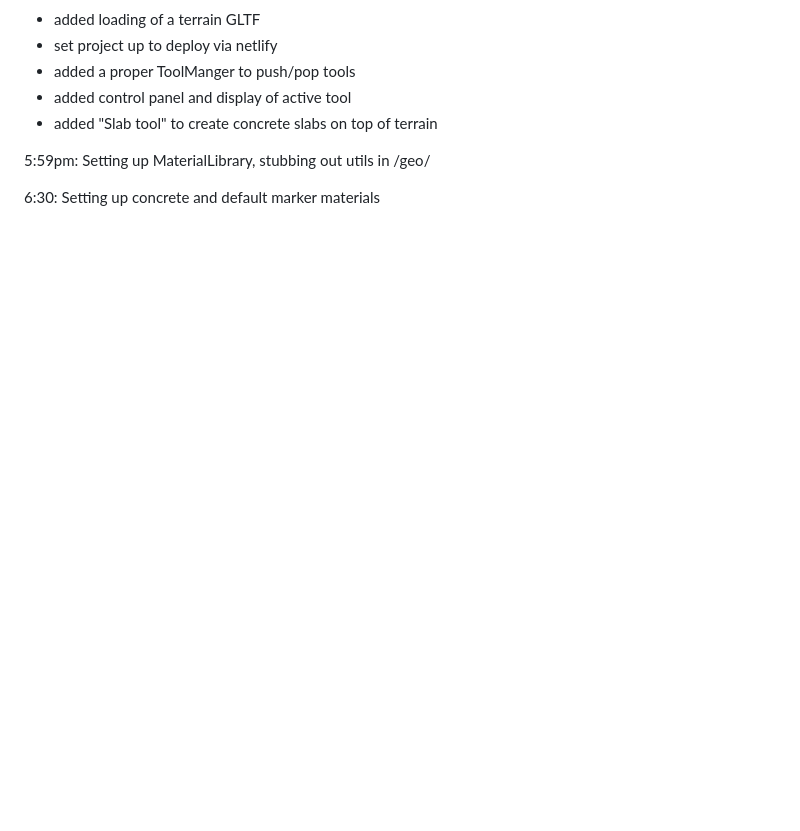
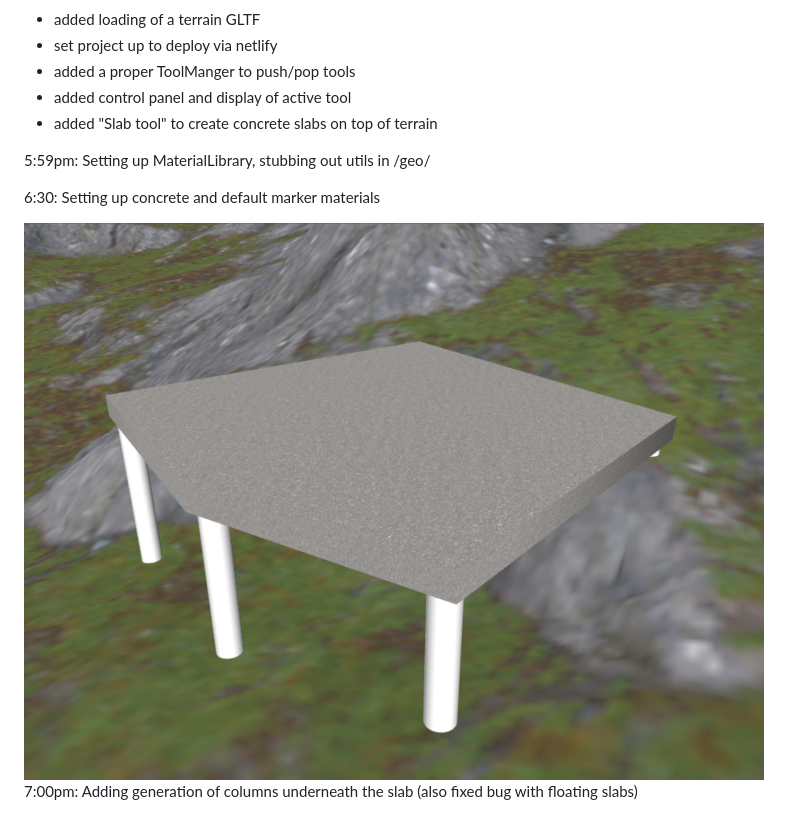
Before and after one commit to aherbez/building-planner, a Markdown page: README.md, the part around the change. Drawn GitHub-style; pictures changed too: notes/images/supports.png (added); blank space fills up the shorter version.

Commit message:
adding columns underneath slab

```diff
--- a/README.md
+++ b/README.md
@@ -29,3 +29,6 @@ Finally got some time to get back to the test
 5:59pm: Setting up MaterialLibrary, stubbing out utils in /geo/
 
 6:30: Setting up concrete and default marker materials
+
+![supports.png](/notes/images/supports.png)
+7:00pm: Adding generation of columns underneath the slab (also fixed bug with floating slabs)
```
Also changed, not shown: 3 other files.
